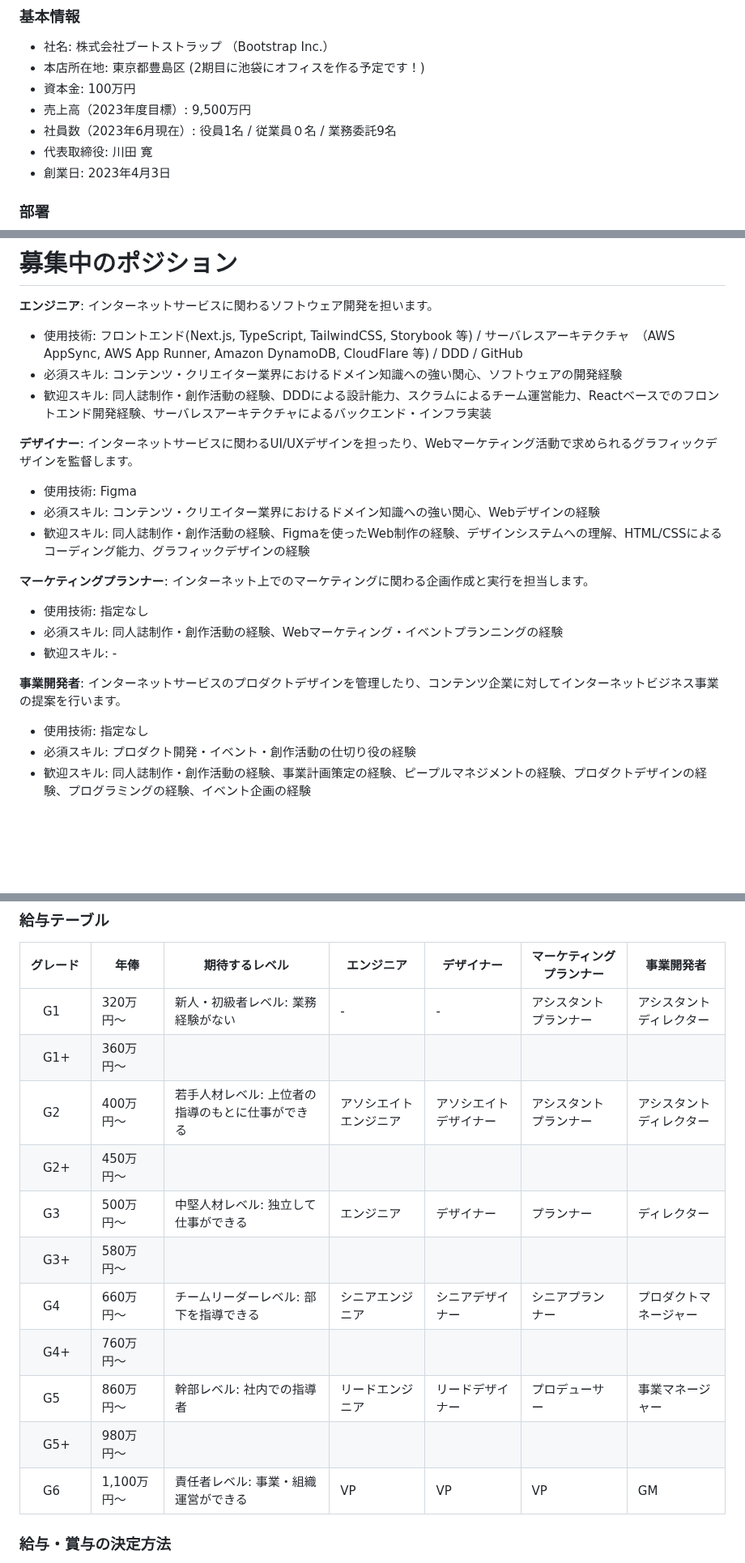
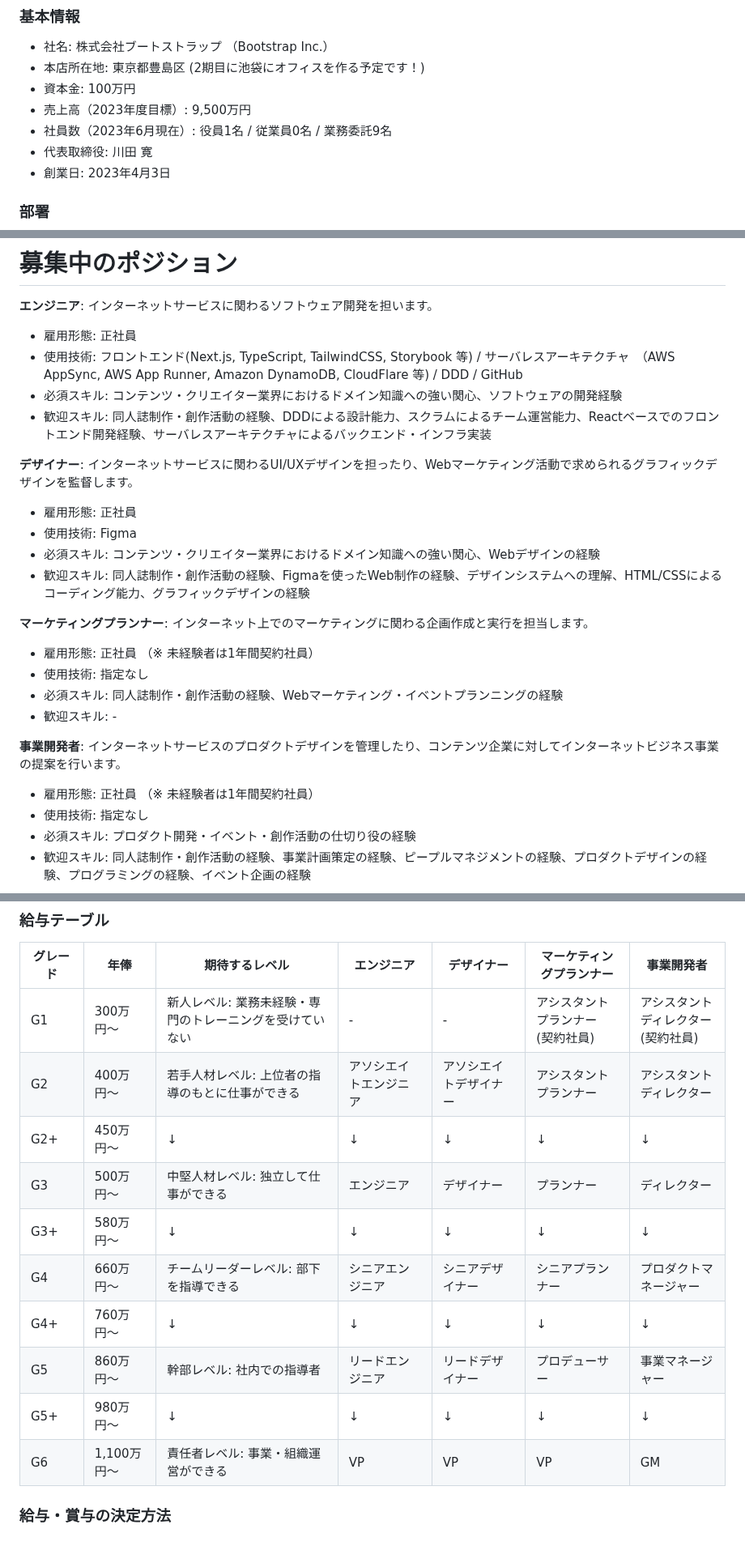
Before and after one commit to bootstrap-inc-jp/corporate-website, a Markdown page: hiring.md, 3 parts joined by grey strips. Shown at 81% size. Drawn GitHub-style; blank space fills up the shorter version.

Commit message:
雇用形態の追加

```diff
--- a/hiring.md
+++ b/hiring.md
@@ -15,7 +15,7 @@
 - 本店所在地: 東京都豊島区 (2期目に池袋にオフィスを作る予定です！)
 - 資本金: 100万円
 - 売上高（2023年度目標）: 9,500万円
-- 社員数（2023年6月現在）: 役員1名 / 従業員０名 / 業務委託9名
+- 社員数（2023年6月現在）: 役員1名 / 従業員0名 / 業務委託9名
 - 代表取締役: 川田 寛
 - 創業日: 2023年4月3日
 
@@ -33,21 +33,25 @@
 # 募集中のポジション
 
 **エンジニア**: インターネットサービスに関わるソフトウェア開発を担います。
+- 雇用形態: 正社員
 - 使用技術: フロントエンド(Next.js, TypeScript, TailwindCSS, Storybook 等) / サーバレスアーキテクチャ　（AWS AppSync, AWS App Runner, Amazon DynamoDB, CloudFlare 等) / DDD / GitHub
 - 必須スキル: コンテンツ・クリエイター業界におけるドメイン知識への強い関心、ソフトウェアの開発経験
 - 歓迎スキル: 同人誌制作・創作活動の経験、DDDによる設計能力、スクラムによるチーム運営能力、Reactベースでのフロントエンド開発経験、サーバレスアーキテクチャによるバックエンド・インフラ実装
 
 **デザイナー**: インターネットサービスに関わるUI/UXデザインを担ったり、Webマーケティング活動で求められるグラフィックデザインを監督します。
+- 雇用形態: 正社員
 - 使用技術: Figma
 - 必須スキル: コンテンツ・クリエイター業界におけるドメイン知識への強い関心、Webデザインの経験
 - 歓迎スキル: 同人誌制作・創作活動の経験、Figmaを使ったWeb制作の経験、デザインシステムへの理解、HTML/CSSによるコーディング能力、グラフィックデザインの経験
 
 **マーケティングプランナー**: インターネット上でのマーケティングに関わる企画作成と実行を担当します。
+- 雇用形態: 正社員 （※ 未経験者は1年間契約社員）
 - 使用技術: 指定なし
 - 必須スキル: 同人誌制作・創作活動の経験、Webマーケティング・イベントプランニングの経験
 - 歓迎スキル: -
 
 **事業開発者**: インターネットサービスのプロダクトデザインを管理したり、コンテンツ企業に対してインターネットビジネス事業の提案を行います。
+- 雇用形態: 正社員 （※ 未経験者は1年間契約社員）
 - 使用技術: 指定なし
 - 必須スキル: プロダクト開発・イベント・創作活動の仕切り役の経験
 - 歓迎スキル: 同人誌制作・創作活動の経験、事業計画策定の経験、ピープルマネジメントの経験、プロダクトデザインの経験、プログラミングの経験、イベント企画の経験
@@ -71,17 +75,16 @@
 ### 給与テーブル
 |グレード　|年俸|期待するレベル　|エンジニア　|デザイナー　|マーケティングプランナー　|事業開発者|
 | ---- | ---- | ---- | ---- | ---- | ---- | ---- |
-|　G1 　|320万円〜|新人・初級者レベル: 業務経験がない|-|-|アシスタントプランナー|アシスタントディレクター|
-|　G1+　|360万円〜||||||
-|　G2 　|400万円〜|若手人材レベル: 上位者の指導のもとに仕事ができる|アソシエイトエンジニア|アソシエイトデザイナー|アシスタントプランナー|アシスタントディレクター|
-|　G2+　|450万円〜||||||
-|　G3 　|500万円〜|中堅人材レベル: 独立して仕事ができる|エンジニア|デザイナー|プランナー|ディレクター|
-|　G3+　|580万円〜||||||
-|　G4 　|660万円〜|チームリーダーレベル: 部下を指導できる|シニアエンジニア|シニアデザイナー|シニアプランナー|プロダクトマネージャー|
-|　G4+　|760万円〜||||||
-|　G5 　|860万円〜|幹部レベル: 社内での指導者|リードエンジニア|リードデザイナー|プロデューサー|事業マネージャー|
-|　G5+　|980万円〜||||||
-|　G6 　|1,100万円〜|責任者レベル: 事業・組織運営ができる|VP|VP|VP|GM|
+|G1 |300万円〜|新人レベル: 業務未経験・専門のトレーニングを受けていない|-|-|アシスタントプランナー<br>(契約社員)|アシスタントディレクター<br>(契約社員)|
+|G2 |400万円〜|若手人材レベル: 上位者の指導のもとに仕事ができる|アソシエイトエンジニア|アソシエイトデザイナー|アシスタントプランナー|アシスタントディレクター|
+|G2+|450万円〜|↓|↓|↓|↓|↓|
+|G3 |500万円〜|中堅人材レベル: 独立して仕事ができる|エンジニア|デザイナー|プランナー|ディレクター|
+|G3+|580万円〜|↓|↓|↓|↓|↓|
+|G4 |660万円〜|チームリーダーレベル: 部下を指導できる|シニアエンジニア|シニアデザイナー|シニアプランナー|プロダクトマネージャー|
+|G4+|760万円〜|↓|↓|↓|↓|↓|
+|G5 |860万円〜|幹部レベル: 社内での指導者|リードエンジニア|リードデザイナー|プロデューサー|事業マネージャー|
+|G5+|980万円〜|↓|↓|↓|↓|↓|
+|G6 |1,100万円〜|責任者レベル: 事業・組織運営ができる|VP|VP|VP|GM|
 
 ### 給与・賞与の決定方法
 - 当社は年俸制で、みなし残業20時間としています
```
